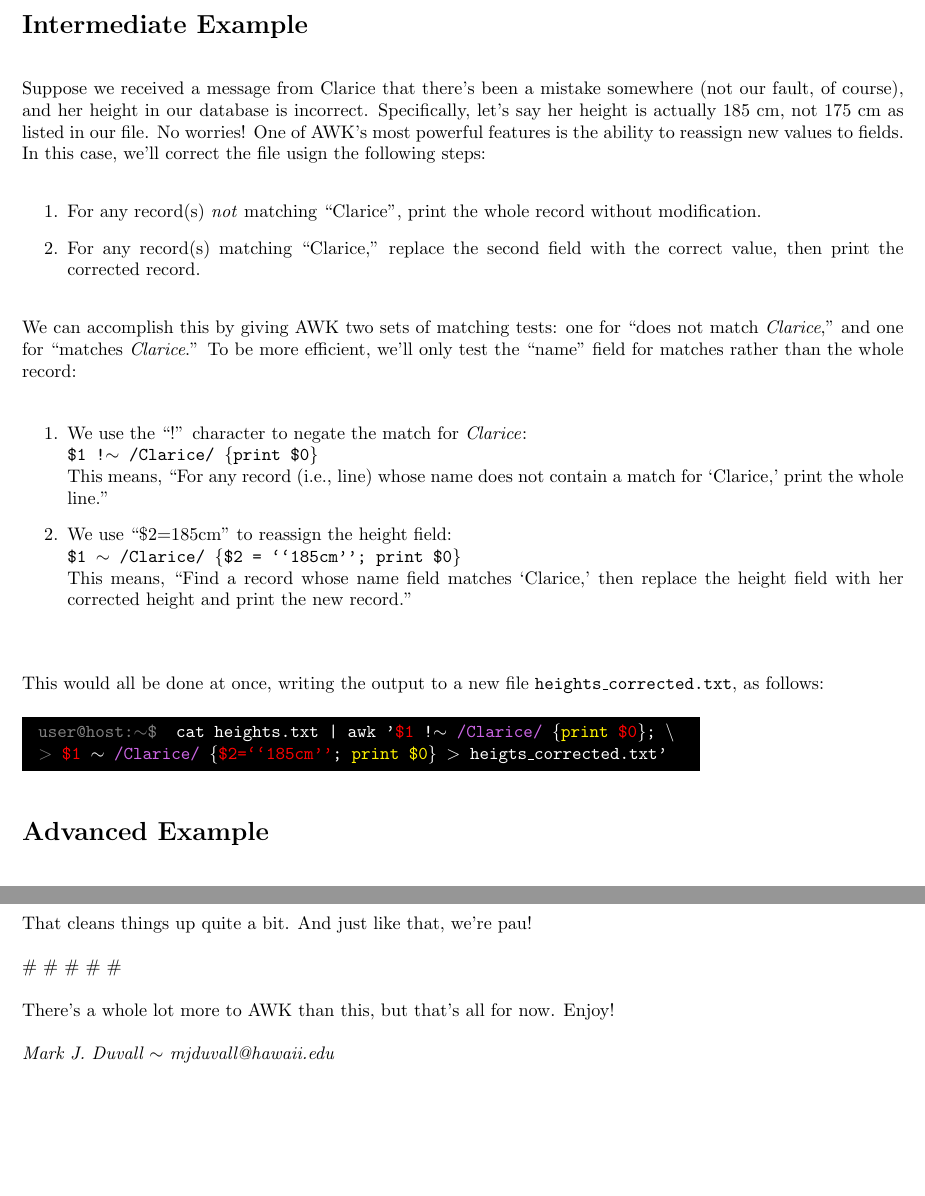
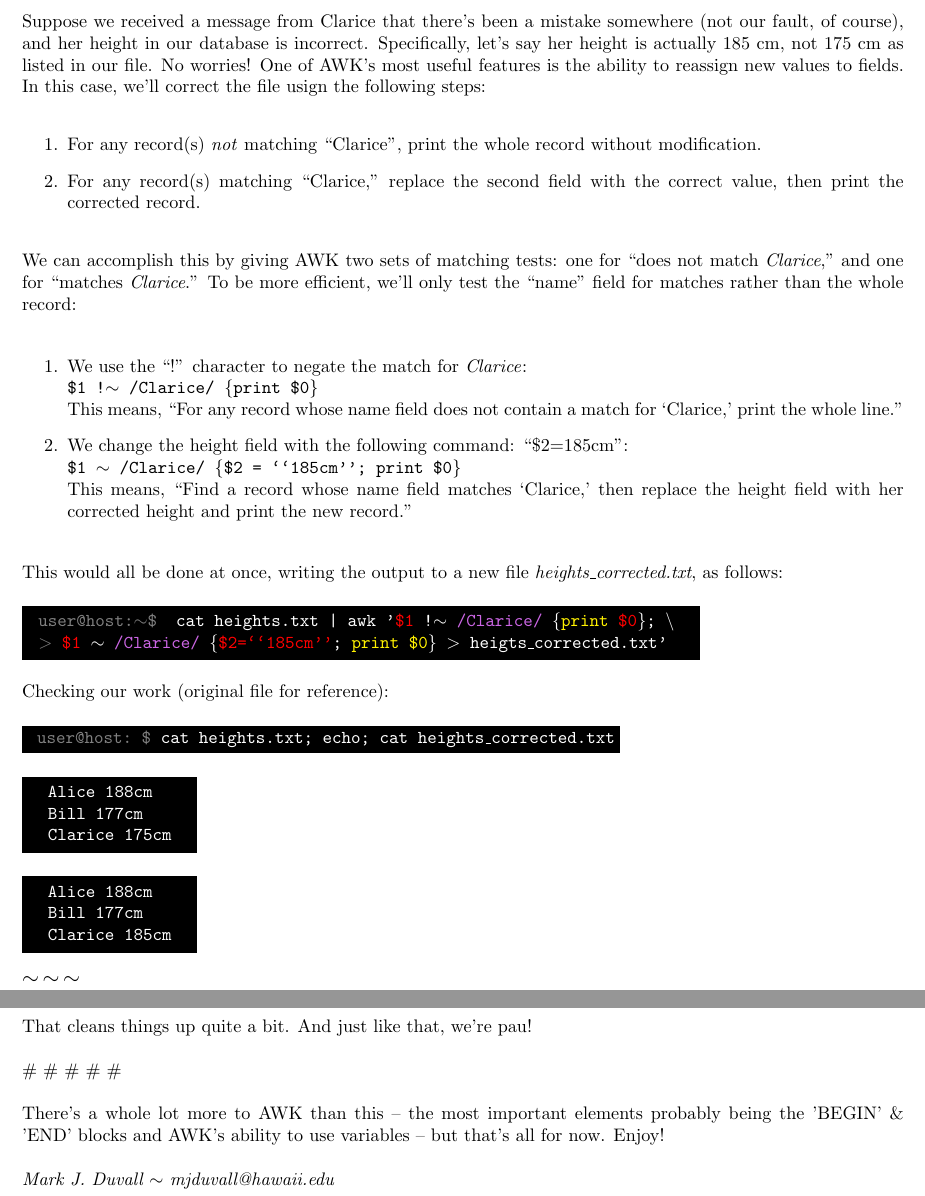
Before and after one commit to duvall3/useful_bash_stuff, a LaTeX document (awk.tex): two parts of pages 3 and 5 of 5, joined at a grey line, cut at the place of the change, the shorter picture padded with empty space. Compiled offline with pdfLaTeX.

Commit message:
possibly final version

```diff
--- a/awk.tex
+++ b/awk.tex
@@ -1,4 +1,4 @@
-\documentclass[10pt]{article}
+\documentclass[10pt,a4]{article}
 \usepackage[utf8]{inputenc}
 
 \usepackage{xcolor}
@@ -119,7 +129,7 @@ That's it! Those are the bare-bones basics of how AWK works. Once you get a bit
 \section*{Intermediate Example}
 
 Suppose we received a message from Clarice that there's been a mistake somewhere (not our fault, of course), and her height in our database is incorrect. Specifically, let's say her height is actually 185~cm, not 175~cm as listed in our file.
-No worries! One of AWK's most powerful features is the ability to reassign new values to fields.
+No worries! One of AWK's most useful features is the ability to reassign new values to fields.
 In this case, we'll correct the file usign the following steps:
 \begin{enumerate}
   \item For any record(s) \emph{not} matching ``Clarice'', print the whole record without modification.
@@ -131,13 +141,13 @@ We can accomplish this by giving AWK two sets of matching tests: one for ``does
 \begin{enumerate}
   \item We use the ``!'' character to negate the match for \emph{Clarice}:\\
   \texttt{\$1 !$\sim$ /Clarice/ \{print \$0\}}\\
-  This means, ``For any record (i.e., line) whose name does not contain a match for `Clarice,' print the whole line.''
-  \item We use ``\$2=185cm'' to reassign the height field:\\
+  This means, ``For any record whose name field does not contain a match for `Clarice,' print the whole line.''
+  \item We change the height field with the following command: ``\$2=185cm'':\\
   \texttt{\$1 $\sim$ /Clarice/ \{\$2 = ``185cm''; print \$0\}}\\
-  This means, ``Find a record whose name field matches `Clarice,' then replace the height field with her corrected height and print the new record.''\\
+  This means, ``Find a record whose name field matches `Clarice,' then replace the height field with her corrected height and print the new record.''
 \end{enumerate}
 
-This would all be done at once, writing the output to a new file \texttt{heights\_corrected.txt}, as follows:
+This would all be done at once, writing the output to a new file \textit{heights\_corrected.txt}, as follows:
 
 \ttfamily
 \colorbox{black}{\textcolor{white}{
@@ -147,6 +157,35 @@ This would all be done at once, writing the output to a new file \texttt{heights
 \end{tabular} }}
 \normalfont
 
+Checking our work (original file for reference):
+
+\ttfamily
+\colorbox{black}{\color{white}{
+\textcolor{gray}{user@host:~\$} cat heights.txt; echo; cat heights\_corrected.txt}}
+\normalfont
+
+\ttfamily
+\colorbox{black}{\color{white}{
+\begin{tabular}{l}
+Alice 188cm\\
+Bill 177cm\\
+Clarice 175cm
+\end{tabular} }}
+\normalfont
+
+\ttfamily
+\colorbox{black}{\color{white}{
+\begin{tabular}{l}
+Alice 188cm\\
+Bill 177cm\\
+Clarice 185cm
+\end{tabular} }}
+\normalfont
+
+
+\large
+$\sim \, \sim \, \sim$
+\normalsize
 
 
 
@@ -164,8 +203,8 @@ I won't cover these details here, but just as a demonstration of AWK's power, it
 \ttfamily
 \colorbox{black}{\color{white}{
 \begin{tabular}{l}
-\textcolor{gray}{user@host:$\sim$\$}  awk '\{\textcolor{cyan}{match}(\textcolor{red}{\$2}, \textcolor{lavender}{/[}\textcolor{yellow}{[:digit:]}\textcolor{lavender}{]}\textcolor{red}{$\ast$}\textcolor{lavender}{/}, a); \textcolor{yellow}{print} \textcolor{red}{\$1}``\textcolor{red}{\textbackslash t\textbackslash t}''a[0]\}' \textbackslash \\
-\textcolor{gray}{$>$} heights.txt $>$ heights\_without\_units.txt
+\textcolor{gray}{user@host:$\sim$\$} cat heights.txt | awk '\{\textcolor{cyan}{match}(\textcolor{red}{\$2}, \textcolor{lavender}{/[}\textcolor{yellow}{[:digit:]}\textcolor{lavender}{]}\textcolor{red}{$\ast$}\textcolor{lavender}{/}, a); \textbackslash\\
+\textcolor{gray}{$>$} \textcolor{yellow}{print} \textcolor{red}{\$1}``\textcolor{red}{\textbackslash t\textbackslash t}''a[0]\}' $>$ heights\_without\_units.txt
 \end{tabular}
 }}
 \normalfont
@@ -276,7 +324,7 @@ That cleans things up quite a bit. And just like that, we're pau!
 
 
 
-There's a whole lot more to AWK than this, but that's all for now. Enjoy!
+There's a whole lot more to AWK than this -- the most important elements probably being the 'BEGIN' \& 'END' blocks and AWK's ability to use variables -- but that's all for now. Enjoy!
 
 
 \emph{Mark~J.~Duvall $\sim$ mjduvall@hawaii.edu}
```
Also changed, not shown: awk.tex (37 more changed lines).
